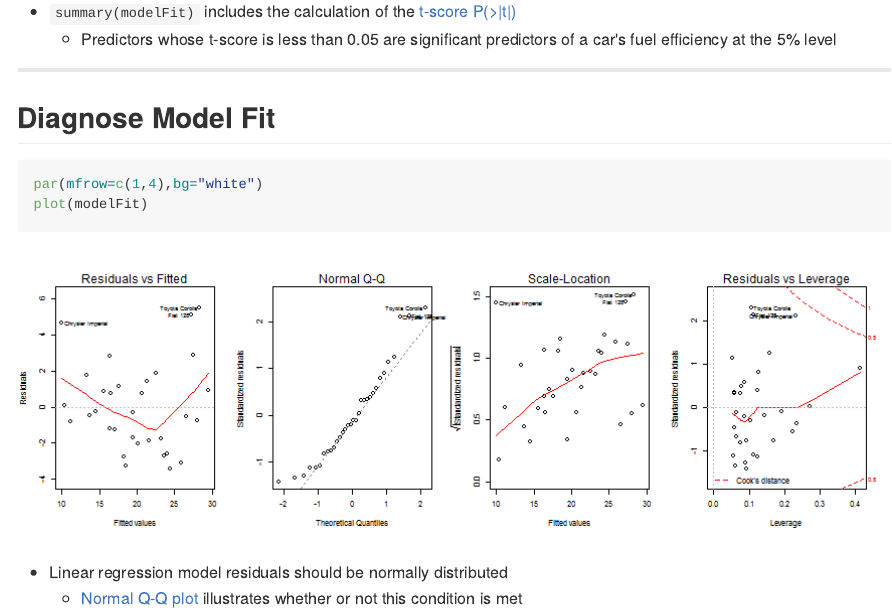
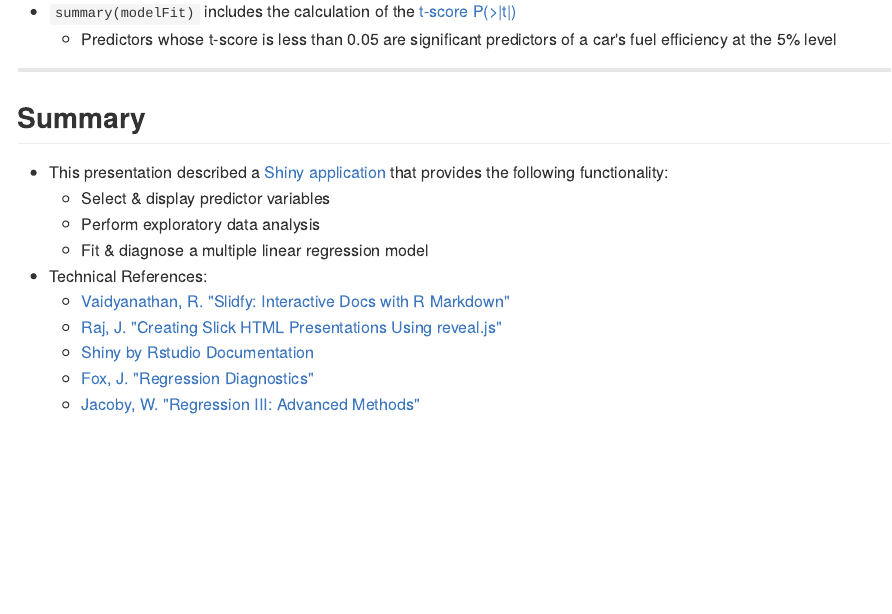
Before and after one commit to mspcvsp/DevelopingDataProducts, an R Markdown document (shinyApplicationPresentation.Rmd): the page in a window 1100 px wide, from 1970 px down. The pictures show the output file shinyApplicationPresentation.md that the author committed with the source, drawn offline in the style of GitHub.

Commit message:
Updated presentation

````diff
--- a/shinyApplicationPresentation.Rmd
+++ b/shinyApplicationPresentation.Rmd
@@ -54,10 +54,14 @@ summary(modelFit)
   car's fuel efficiency at the 5% level
 
 ---
-## Diagnose Model Fit
-```{r diagnoseMultipleLinearRegressionModel, echo=TRUE, fig.width=12, fig.height=4}
-par(mfrow=c(1,4),bg="white")
-plot(modelFit)
-```
-- Linear regression model residuals should be normally distributed
-  * [Normal Q-Q plot](http://socserv.socsci.mcmaster.ca/jfox/Courses/Brazil-2009/slides-handout.pdf) illustrates whether or not this condition is met
+## Summary
+- This presentation described a [Shiny application](https://datasciencespm.shinyapps.io/DevelopingDataProducts/) that provides the following functionality:
+  * Select & display predictor variables
+  * Perform exploratory data analysis
+  * Fit & diagnose a multiple linear regression model
+- Technical References:
+  * [Vaidyanathan, R. "Slidfy: Interactive Docs with R Markdown"](http://slidify.github.io/)
+  * [Raj, J. "Creating Slick HTML Presentations Using reveal.js"](http://www.sitepoint.com/creating-slick-html-presentations-using-reveal-js/)
+  * [Shiny by Rstudio Documentation](http://shiny.rstudio.com/)
+  * [Fox, J. "Regression Diagnostics"](http://socserv.socsci.mcmaster.ca/jfox/Courses/Brazil-2009/slides-handout.pdf)
+  * [Jacoby, W. "Regression III: Advanced Methods"](http://polisci.msu.edu/jacoby/icpsr/regress3/lectures/week3/11.Outliers.pdf)
````
Also changed, not shown: shinyApplicationPresentation.html, shinyApplicationPresentation.md.
